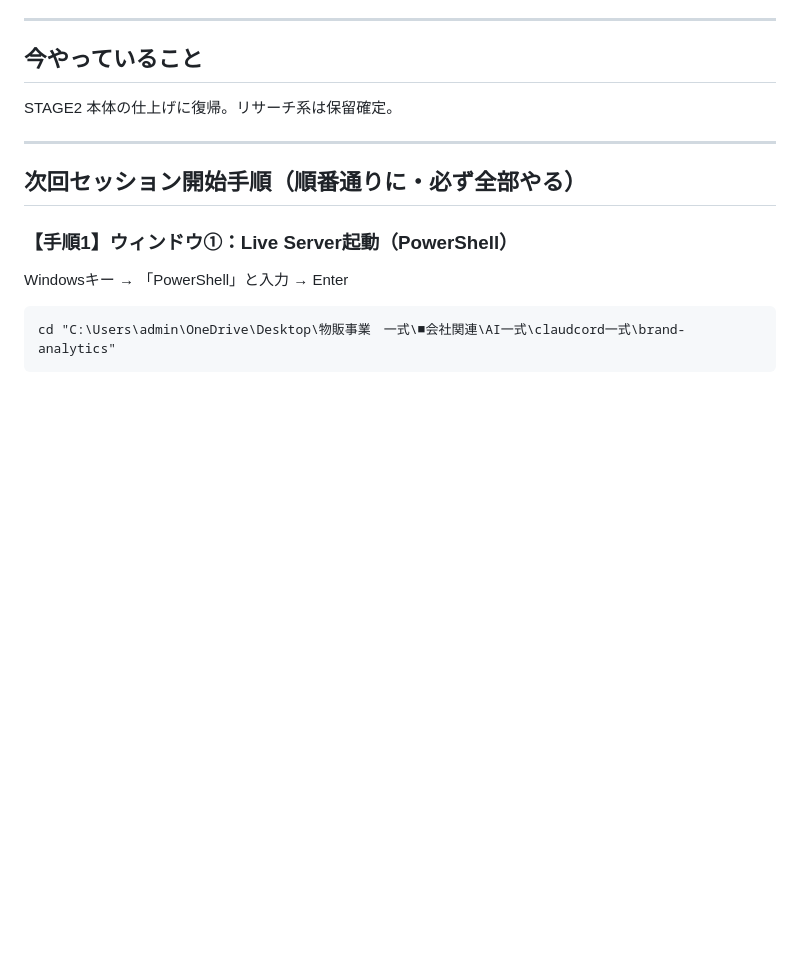
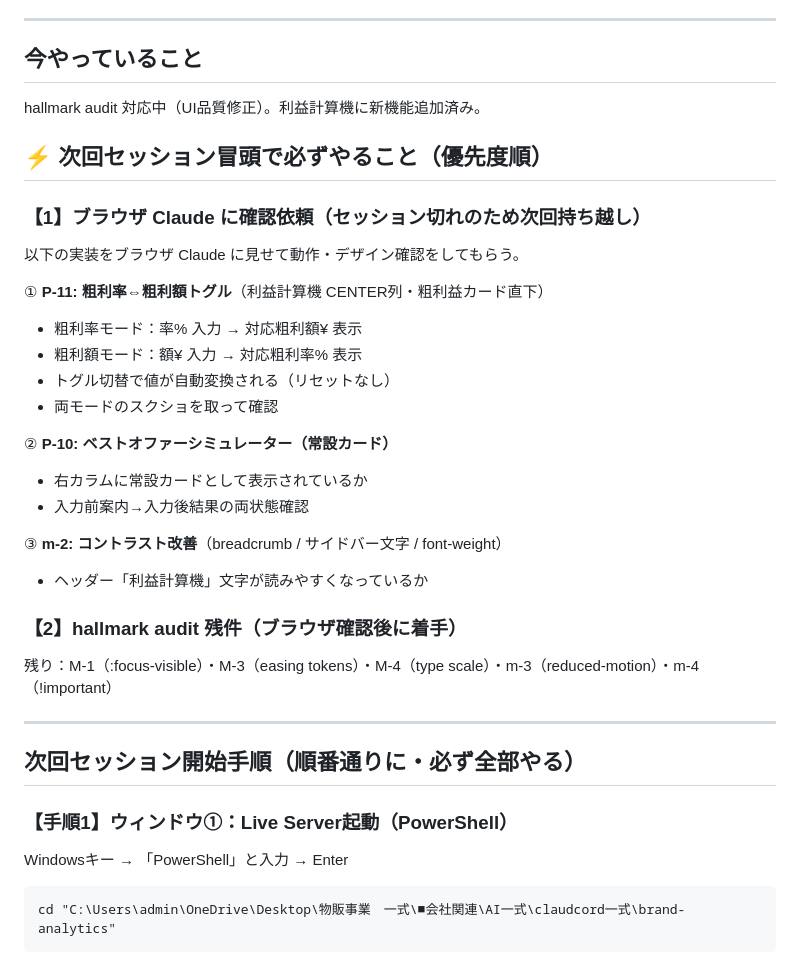
Before and after one commit to onceayeark-hash/brand-analytics, a Markdown page: NOW.md, the part around the change. Rendered like a GitHub page; blank space fills up the shorter version.

Commit message:
docs(now): 次回セッション開始点を記録（ブラウザ確認3件・audit残件）
Co-Authored-By: Claude Sonnet 4.6 <noreply@anthropic.com>

```diff
--- a/NOW.md
+++ b/NOW.md
@@ -4,7 +4,28 @@
 ---
 
 ## 今やっていること
-STAGE2 本体の仕上げに復帰。リサーチ系は保留確定。
+hallmark audit 対応中（UI品質修正）。利益計算機に新機能追加済み。
+
+## ⚡ 次回セッション冒頭で必ずやること（優先度順）
+
+### 【1】ブラウザ Claude に確認依頼（セッション切れのため次回持ち越し）
+以下の実装をブラウザ Claude に見せて動作・デザイン確認をしてもらう。
+
+① **P-11: 粗利率⇔粗利額トグル**（利益計算機 CENTER列・粗利益カード直下）
+   - 粗利率モード：率% 入力 → 対応粗利額¥ 表示
+   - 粗利額モード：額¥ 入力 → 対応粗利率% 表示
+   - トグル切替で値が自動変換される（リセットなし）
+   - 両モードのスクショを取って確認
+
+② **P-10: ベストオファーシミュレーター（常設カード）**
+   - 右カラムに常設カードとして表示されているか
+   - 入力前案内→入力後結果の両状態確認
+
+③ **m-2: コントラスト改善**（breadcrumb / サイドバー文字 / font-weight）
+   - ヘッダー「利益計算機」文字が読みやすくなっているか
+
+### 【2】hallmark audit 残件（ブラウザ確認後に着手）
+残り：M-1（:focus-visible）・M-3（easing tokens）・M-4（type scale）・m-3（reduced-motion）・m-4（!important）
 
 ---
 
```
